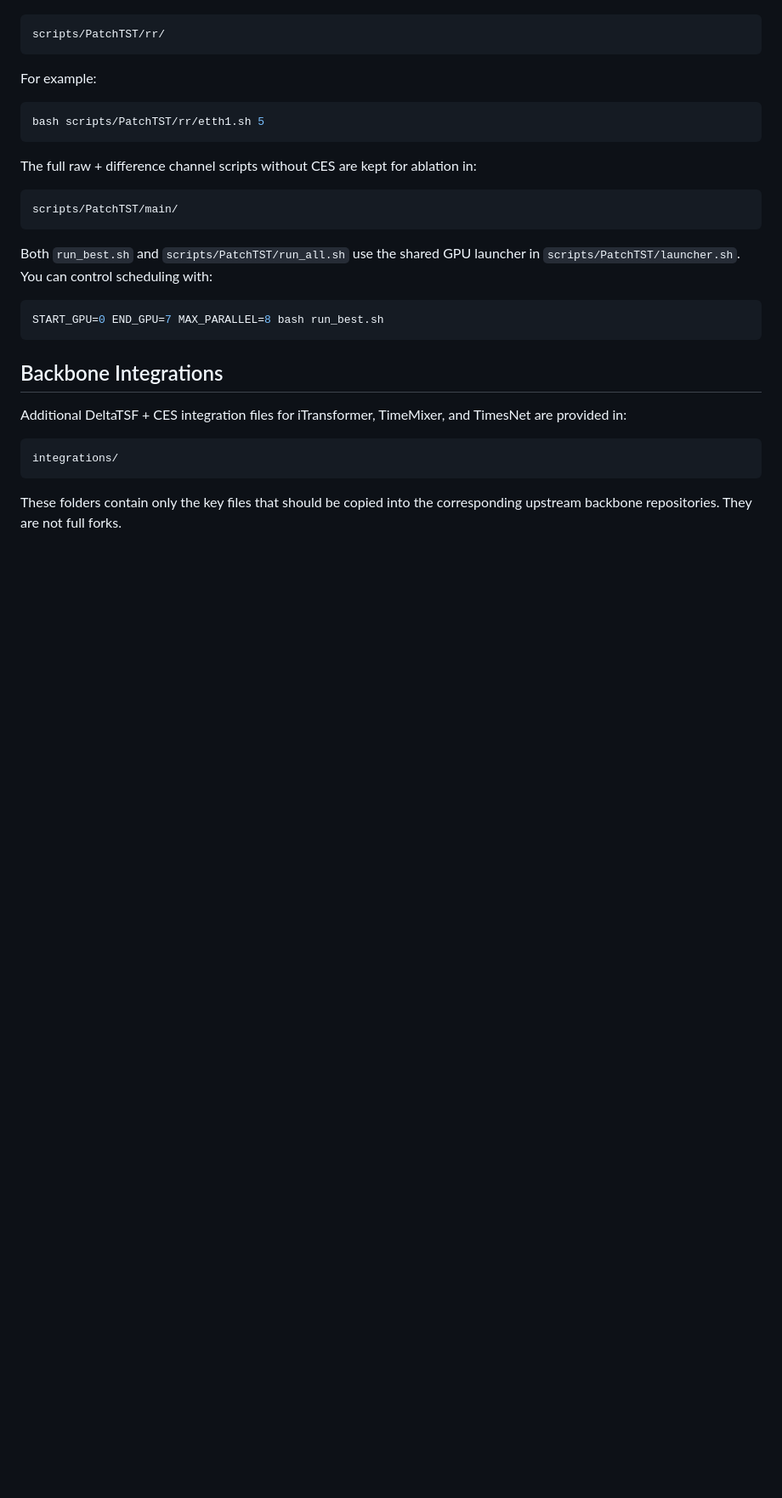
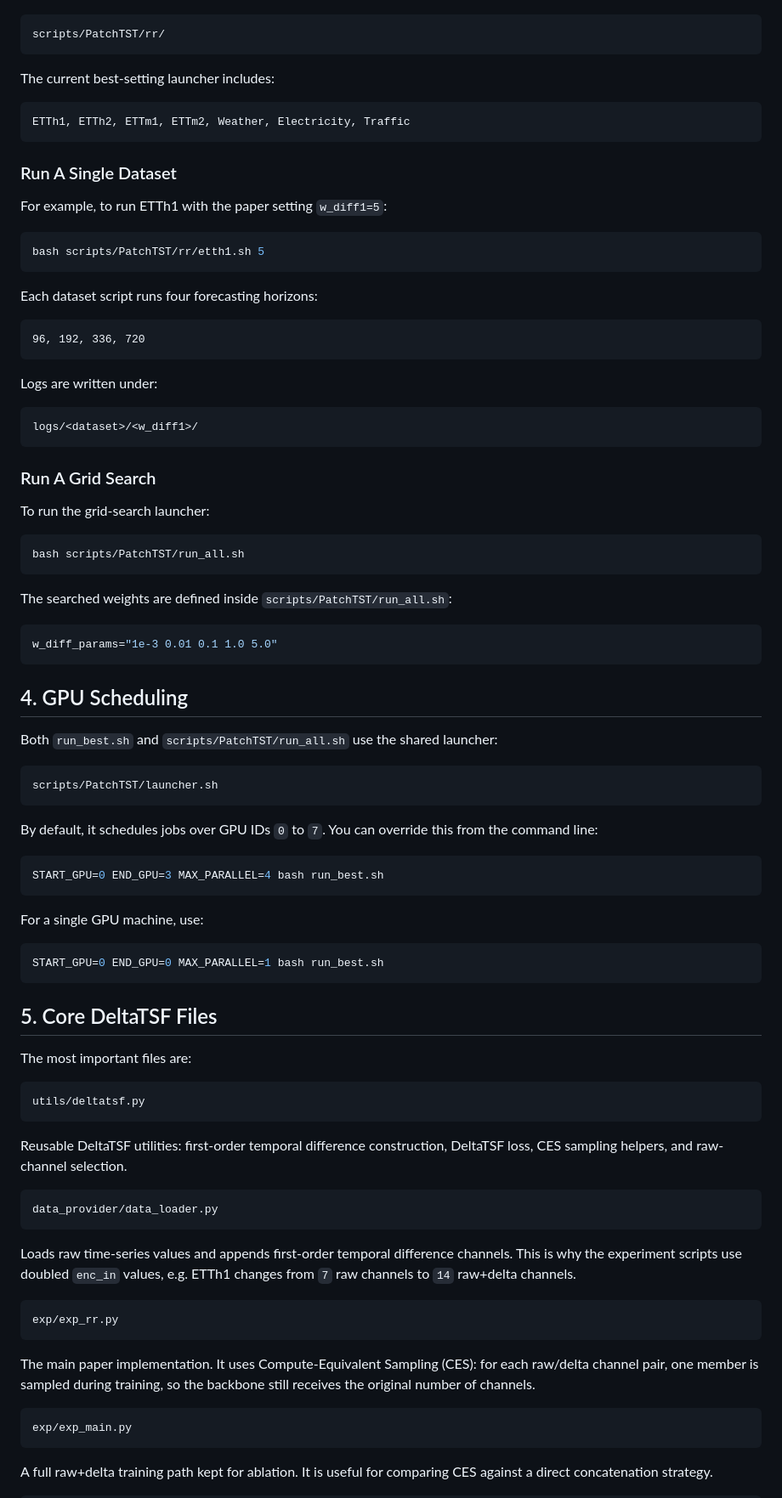
Before and after one commit to markddduan/Deltatsf, a Markdown page: README.md, the part around one of its changes. Shown at 85% size. Rendered like a GitHub page; blank space fills up the shorter version.

Commit message:
Refine README around PatchTST workflow

````diff
--- a/README.md
+++ b/README.md
@@ -50,33 +111,98 @@ structure and are used by `run_best.sh` and `scripts/PatchTST/run_all.sh`.
 scripts/PatchTST/rr/
 ```
 
-For example:
+The current best-setting launcher includes:
+
+```text
+ETTh1, ETTh2, ETTm1, ETTm2, Weather, Electricity, Traffic
+```
+
+### Run A Single Dataset
+
+For example, to run ETTh1 with the paper setting `w_diff1=5`:
 
 ```bash
 bash scripts/PatchTST/rr/etth1.sh 5
 ```
 
-The full raw + difference channel scripts without CES are kept for ablation in:
+Each dataset script runs four forecasting horizons:
 
 ```text
-scripts/PatchTST/main/
+96, 192, 336, 720
 ```
 
-Both `run_best.sh` and `scripts/PatchTST/run_all.sh` use the shared GPU
-launcher in `scripts/PatchTST/launcher.sh`. You can control scheduling with:
+Logs are written under:
+
+```text
+logs/<dataset>/<w_diff1>/
+```
+
+### Run A Grid Search
+
+To run the grid-search launcher:
 
 ```bash
-START_GPU=0 END_GPU=7 MAX_PARALLEL=8 bash run_best.sh
+bash scripts/PatchTST/run_all.sh
 ```
 
-## Backbone Integrations
+The searched weights are defined inside `scripts/PatchTST/run_all.sh`:
 
-Additional DeltaTSF + CES integration files for iTransformer, TimeMixer, and
-TimesNet are provided in:
+```bash
+w_diff_params="1e-3 0.01 0.1 1.0 5.0"
+```
+
+## 4. GPU Scheduling
+
+Both `run_best.sh` and `scripts/PatchTST/run_all.sh` use the shared launcher:
 
 ```text
-integrations/
+scripts/PatchTST/launcher.sh
 ```
 
-These folders contain only the key files that should be copied into the
-corresponding upstream backbone repositories. They are not full forks.
+By default, it schedules jobs over GPU IDs `0` to `7`. You can override this
+from the command line:
+
+```bash
+START_GPU=0 END_GPU=3 MAX_PARALLEL=4 bash run_best.sh
+```
+
+For a single GPU machine, use:
+
+```bash
+START_GPU=0 END_GPU=0 MAX_PARALLEL=1 bash run_best.sh
+```
+
+## 5. Core DeltaTSF Files
+
+The most important files are:
+
+```text
+utils/deltatsf.py
+```
+
+Reusable DeltaTSF utilities: first-order temporal difference construction,
+DeltaTSF loss, CES sampling helpers, and raw-channel selection.
+
+```text
+data_provider/data_loader.py
+```
+
+Loads raw time-series values and appends first-order temporal difference
+channels. This is why the experiment scripts use doubled `enc_in` values, e.g.
+ETTh1 changes from `7` raw channels to `14` raw+delta channels.
+
+```text
+exp/exp_rr.py
+```
+
+The main paper implementation. It uses Compute-Equivalent Sampling (CES): for
+each raw/delta channel pair, one member is sampled during training, so the
+backbone still receives the original number of channels.
+
+```text
+exp/exp_main.py
+```
+
+A full raw+delta training path kept for ablation. It is useful for comparing CES
+against a direct concatenation strategy.
+
````
Also changed, not shown: other parts of README.md (+116 -26 lines).
